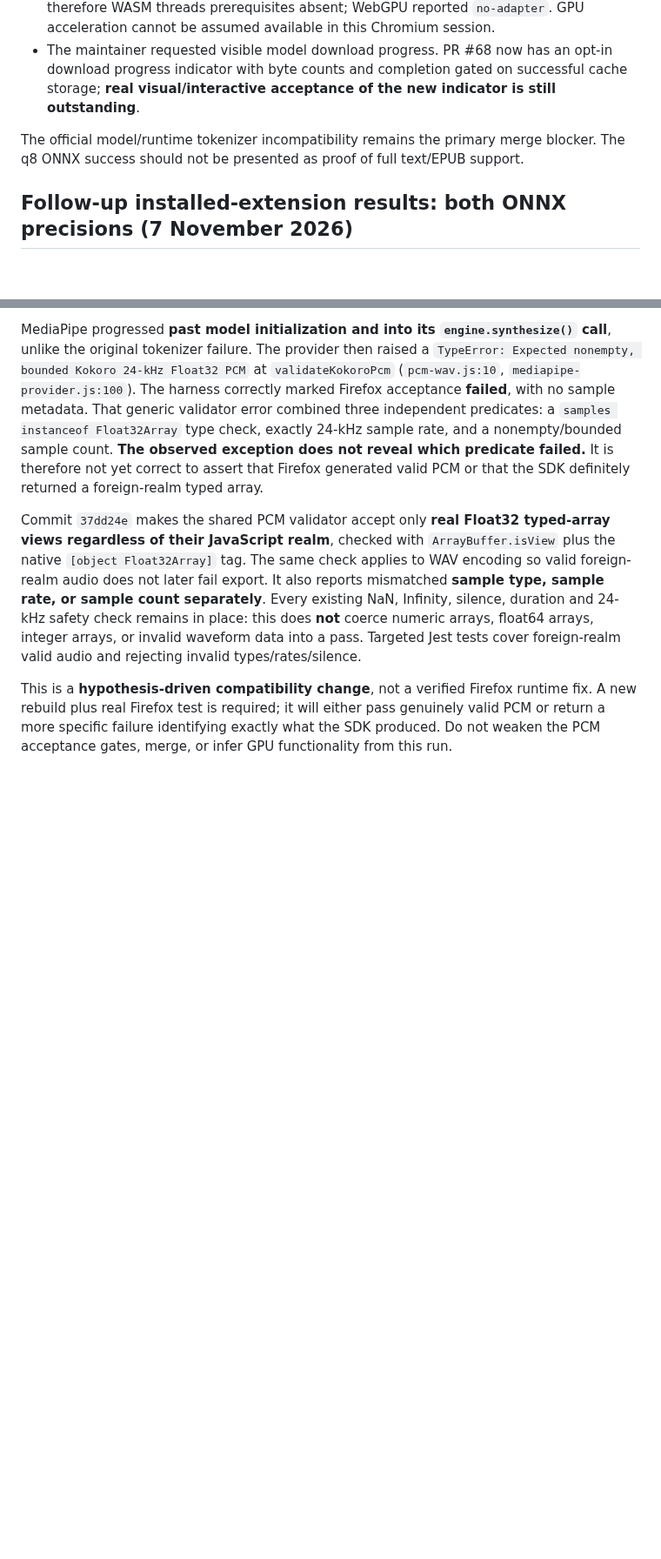
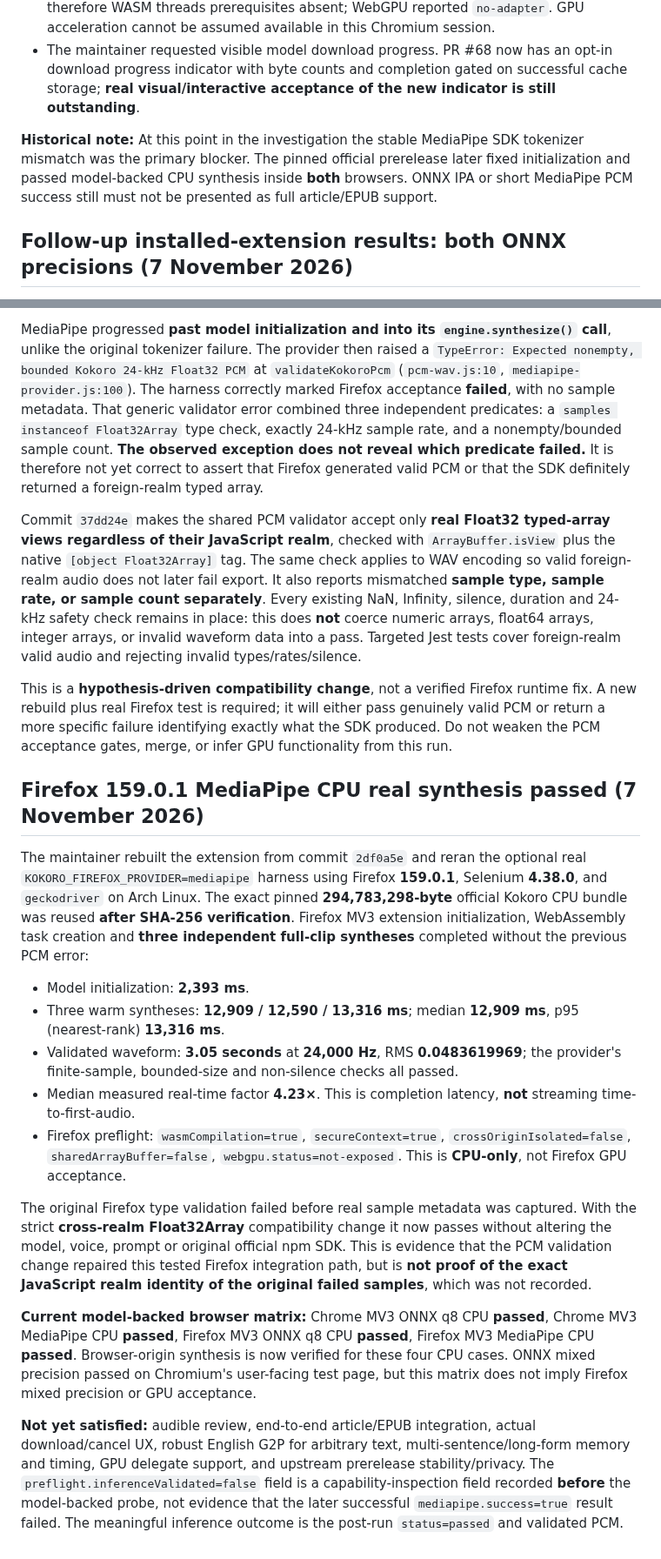
Before and after one commit to Fooftilly/kokoro-extension, a Markdown page: docs/runtime-validation-2026-11-07.md, 2 parts joined by grey strips. Shown at 87% size. Rendered like a GitHub page; blank space fills up the shorter version.

Commit message:
docs(runtime): reconcile historical failures with verified Firefox and Chromium CPU synthesis

```diff
--- a/docs/runtime-validation-2026-11-07.md
+++ b/docs/runtime-validation-2026-11-07.md
@@ -56,7 +58,7 @@ The maintainer independently used the extension's user-facing model test page in
 - **Capability preflight**: WebAssembly compilation available; `crossOriginIsolated=false`, therefore WASM threads prerequisites absent; WebGPU reported `no-adapter`. GPU acceleration cannot be assumed available in this Chromium session.
 - The maintainer requested visible model download progress. PR #68 now has an opt-in download progress indicator with byte counts and completion gated on successful cache storage; **real visual/interactive acceptance of the new indicator is still outstanding**.
 
-The official model/runtime tokenizer incompatibility remains the primary merge blocker. The q8 ONNX success should not be presented as proof of full text/EPUB support.
+**Historical note:** At this point in the investigation the stable MediaPipe SDK tokenizer mismatch was the primary blocker. The pinned official prerelease later fixed initialization and passed model-backed CPU synthesis inside **both** browsers. ONNX IPA or short MediaPipe PCM success still must not be presented as full article/EPUB support.
 
 ## Follow-up installed-extension results: both ONNX precisions (7 November 2026)
 
@@ -253,3 +255,19 @@ MediaPipe progressed **past model initialization and into its `engine.synthesize
 Commit `37dd24e` makes the shared PCM validator accept only **real Float32 typed-array views regardless of their JavaScript realm**, checked with `ArrayBuffer.isView` plus the native `[object Float32Array]` tag. The same check applies to WAV encoding so valid foreign-realm audio does not later fail export. It also reports mismatched **sample type, sample rate, or sample count separately**. Every existing NaN, Infinity, silence, duration and 24-kHz safety check remains in place: this does **not** coerce numeric arrays, float64 arrays, integer arrays, or invalid waveform data into a pass. Targeted Jest tests cover foreign-realm valid audio and rejecting invalid types/rates/silence.
 
 This is a **hypothesis-driven compatibility change**, not a verified Firefox runtime fix. A new rebuild plus real Firefox test is required; it will either pass genuinely valid PCM or return a more specific failure identifying exactly what the SDK produced. Do not weaken the PCM acceptance gates, merge, or infer GPU functionality from this run.
+
+## Firefox 159.0.1 MediaPipe CPU real synthesis passed (7 November 2026)
+
+The maintainer rebuilt the extension from commit `2df0a5e` and reran the optional real `KOKORO_FIREFOX_PROVIDER=mediapipe` harness using Firefox **159.0.1**, Selenium **4.38.0**, and `geckodriver` on Arch Linux. The exact pinned **294,783,298-byte** official Kokoro CPU bundle was reused **after SHA-256 verification**. Firefox MV3 extension initialization, WebAssembly task creation and **three independent full-clip syntheses** completed without the previous PCM error:
+
+- Model initialization: **2,393 ms**.
+- Three warm syntheses: **12,909 / 12,590 / 13,316 ms**; median **12,909 ms**, p95 (nearest-rank) **13,316 ms**.
+- Validated waveform: **3.05 seconds** at **24,000 Hz**, RMS **0.0483619969**; the provider's finite-sample, bounded-size and non-silence checks all passed.
+- Median measured real-time factor **4.23×**. This is completion latency, **not** streaming time-to-first-audio.
+- Firefox preflight: `wasmCompilation=true`, `secureContext=true`, `crossOriginIsolated=false`, `sharedArrayBuffer=false`, `webgpu.status=not-exposed`. This is **CPU-only**, not Firefox GPU acceptance.
+
+The original Firefox type validation failed before real sample metadata was captured. With the strict **cross-realm Float32Array** compatibility change it now passes without altering the model, voice, prompt or original official npm SDK. This is evidence that the PCM validation change repaired this tested Firefox integration path, but is **not proof of the exact JavaScript realm identity of the original failed samples**, which was not recorded.
+
+**Current model-backed browser matrix:** Chrome MV3 ONNX q8 CPU **passed**, Chrome MV3 MediaPipe CPU **passed**, Firefox MV3 ONNX q8 CPU **passed**, Firefox MV3 MediaPipe CPU **passed**. Browser-origin synthesis is now verified for these four CPU cases. ONNX mixed precision passed on Chromium's user-facing test page, but this matrix does not imply Firefox mixed precision or GPU acceptance.
+
+**Not yet satisfied:** audible review, end-to-end article/EPUB integration, actual download/cancel UX, robust English G2P for arbitrary text, multi-sentence/long-form memory and timing, GPU delegate support, and upstream prerelease stability/privacy. The `preflight.inferenceValidated=false` field is a capability-inspection field recorded **before** the model-backed probe, not evidence that the later successful `mediapipe.success=true` result failed. The meaningful inference outcome is the post-run `status=passed` and validated PCM.
```
Also changed, not shown: other parts of docs/runtime-validation-2026-11-07.md (+10 -8 lines).
